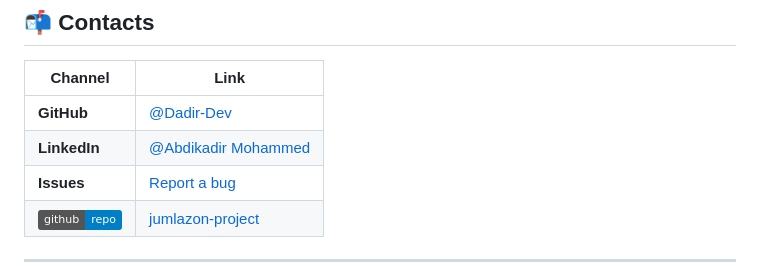
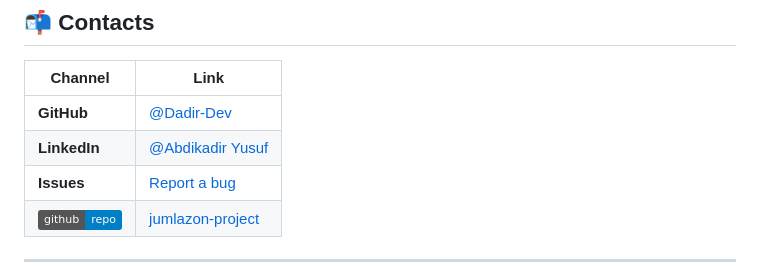
Before and after one commit to Dadir-Dev/jumlazon-project, a Markdown page: README.md, the part around the change. Rendered like a GitHub page; badges without logos.

Commit message:
Update LinkedIn profile name in README

```diff
--- a/README.md
+++ b/README.md
@@ -164,7 +164,7 @@ This project is licensed under the **ISC License**.
 | Channel                                                                   | Link                                                                             |
 | ------------------------------------------------------------------------- | -------------------------------------------------------------------------------- |
 | **GitHub**                                                                | [@Dadir-Dev](https://github.com/Dadir-Dev)                                       |
-| **LinkedIn**                                                              | [@Abdikadir Mohammed](https://www.linkedin.com/in/abdikadir-mohammed-54717318b/) |
+| **LinkedIn**                                                              | [@Abdikadir Yusuf](https://www.linkedin.com/in/abdikadir-mohammed-54717318b/) |
 | **Issues**                                                                | [Report a bug](https://github.com/Dadir-Dev/jumlazon-project/issues)             |
 | ![GitHub Repo](https://img.shields.io/badge/github-repo-blue?logo=github) | [jumlazon-project](https://github.com/Dadir-Dev/jumlazon-project)                |
 
```
